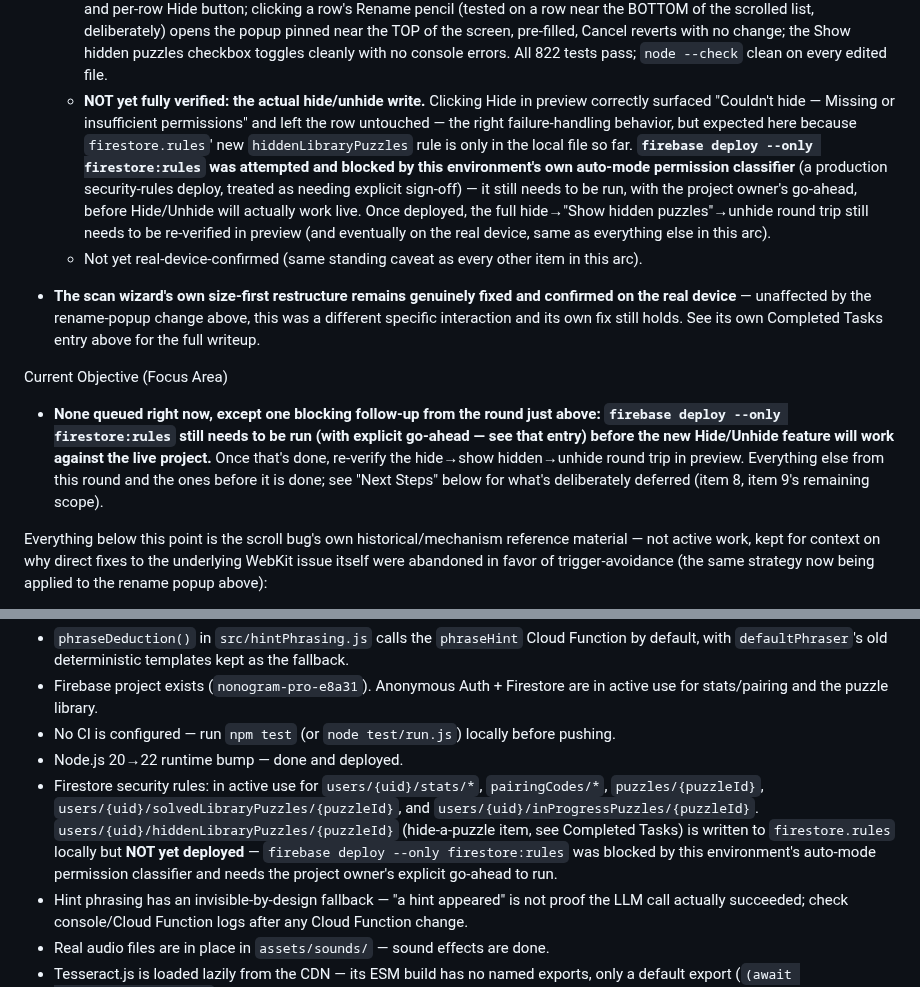
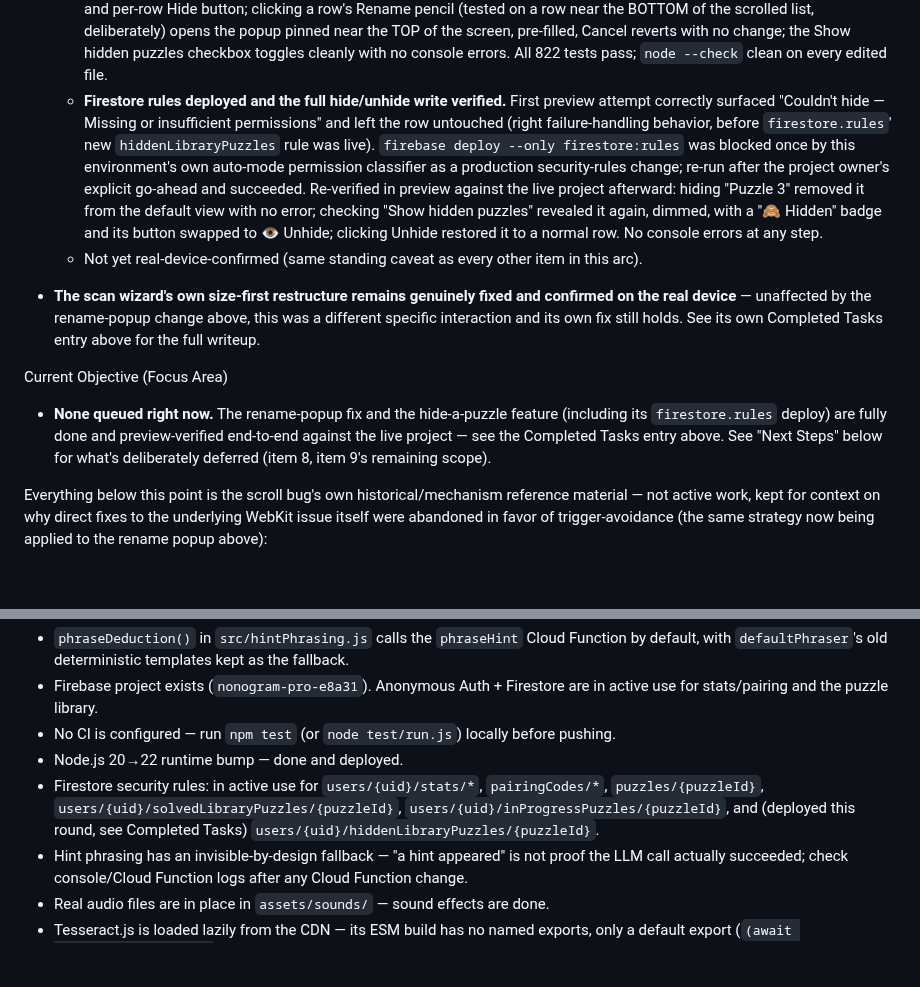
Before and after one commit to danemoll-jpg/nonogram-solver, a Markdown page: TODO.md, 2 parts joined by grey strips. GitHub-like rendering; blank space fills up the shorter version.

```diff
--- a/TODO.md
+++ b/TODO.md
@@ -924,18 +924,19 @@ Completed Tasks
     the TOP of the screen, pre-filled, Cancel reverts with no change; the
     Show hidden puzzles checkbox toggles cleanly with no console errors. All
     822 tests pass; `node --check` clean on every edited file.
-  - **NOT yet fully verified: the actual hide/unhide write.** Clicking Hide
-    in preview correctly surfaced "Couldn't hide — Missing or insufficient
-    permissions" and left the row untouched — the right failure-handling
-    behavior, but expected here because `firestore.rules`' new
-    `hiddenLibraryPuzzles` rule is only in the local file so far.
-    **`firebase deploy --only firestore:rules` was attempted and blocked by
-    this environment's own auto-mode permission classifier** (a production
-    security-rules deploy, treated as needing explicit sign-off) — it still
-    needs to be run, with the project owner's go-ahead, before Hide/Unhide
-    will actually work live. Once deployed, the full hide→"Show hidden
-    puzzles"→unhide round trip still needs to be re-verified in preview (and
-    eventually on the real device, same as everything else in this arc).
+  - **Firestore rules deployed and the full hide/unhide write verified.**
+    First preview attempt correctly surfaced "Couldn't hide — Missing or
+    insufficient permissions" and left the row untouched (right
+    failure-handling behavior, before `firestore.rules`' new
+    `hiddenLibraryPuzzles` rule was live). `firebase deploy --only
+    firestore:rules` was blocked once by this environment's own auto-mode
+    permission classifier as a production security-rules change; re-run
+    after the project owner's explicit go-ahead and succeeded. Re-verified
+    in preview against the live project afterward: hiding "Puzzle 3"
+    removed it from the default view with no error; checking "Show hidden
+    puzzles" revealed it again, dimmed, with a "🙈 Hidden" badge and its
+    button swapped to 👁️ Unhide; clicking Unhide restored it to a normal
+    row. No console errors at any step.
   - Not yet real-device-confirmed (same standing caveat as every other item
     in this arc).
 
@@ -946,13 +947,11 @@ Completed Tasks
 
 Current Objective (Focus Area)
 
-* **None queued right now, except one blocking follow-up from the round just
-  above: `firebase deploy --only firestore:rules` still needs to be run (with
-  explicit go-ahead — see that entry) before the new Hide/Unhide feature will
-  work against the live project.** Once that's done, re-verify the hide→show
-  hidden→unhide round trip in preview. Everything else from this round and
-  the ones before it is done; see "Next Steps" below for what's deliberately
-  deferred (item 8, item 9's remaining scope).
+* **None queued right now.** The rename-popup fix and the hide-a-puzzle
+  feature (including its `firestore.rules` deploy) are fully done and
+  preview-verified end-to-end against the live project — see the Completed
+  Tasks entry above. See "Next Steps" below for what's deliberately deferred
+  (item 8, item 9's remaining scope).
 
 Everything below this point is the scroll bug's own historical/mechanism
 reference material — not active work, kept for context on why direct fixes to
@@ -1171,12 +1170,9 @@ Technical Notes / Blockers
 * No CI is configured — run `npm test` (or `node test/run.js`) locally before pushing.
 * Node.js 20→22 runtime bump — done and deployed.
 * Firestore security rules: in active use for `users/{uid}/stats/*`, `pairingCodes/*`,
-  `puzzles/{puzzleId}`, `users/{uid}/solvedLibraryPuzzles/{puzzleId}`, and
-  `users/{uid}/inProgressPuzzles/{puzzleId}`. `users/{uid}/hiddenLibraryPuzzles/{puzzleId}`
-  (hide-a-puzzle item, see Completed Tasks) is written to `firestore.rules` locally but
-  **NOT yet deployed** — `firebase deploy --only firestore:rules` was blocked by this
-  environment's auto-mode permission classifier and needs the project owner's explicit
-  go-ahead to run.
+  `puzzles/{puzzleId}`, `users/{uid}/solvedLibraryPuzzles/{puzzleId}`,
+  `users/{uid}/inProgressPuzzles/{puzzleId}`, and (deployed this round, see Completed
+  Tasks) `users/{uid}/hiddenLibraryPuzzles/{puzzleId}`.
 * Hint phrasing has an invisible-by-design fallback — "a hint appeared" is not proof
   the LLM call actually succeeded; check console/Cloud Function logs after any Cloud
   Function change.
```
Also changed, not shown: CLAUDE.md (+16 -20 lines).
